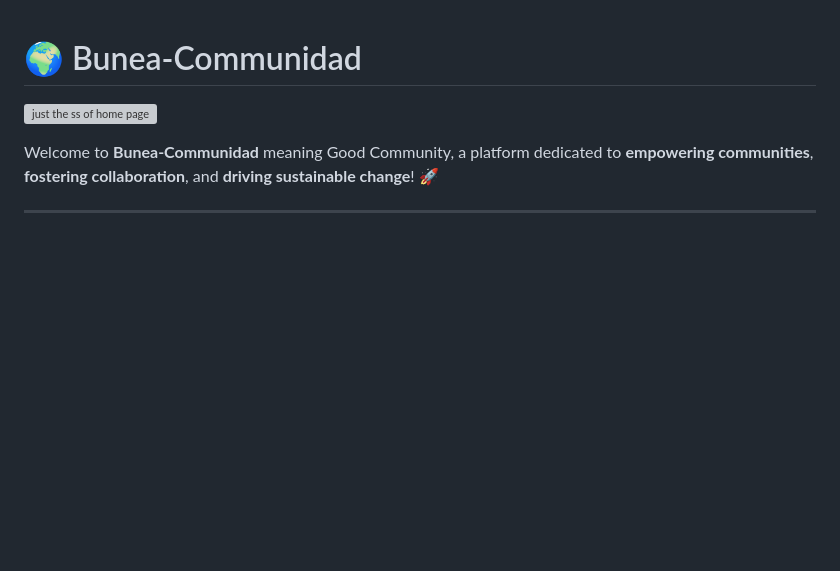
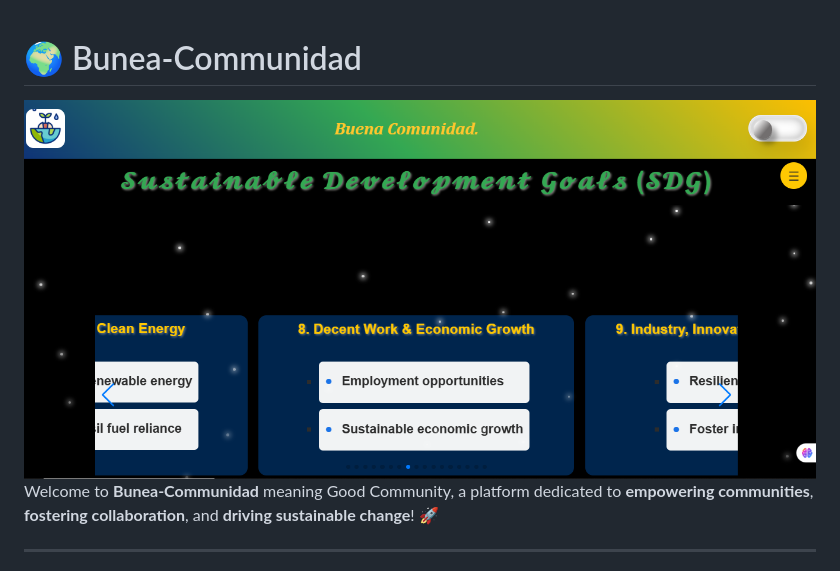
Before and after one commit to AbdulAHAD968/Bunea-Communidad, a Markdown page: README.md, the part around the change. GitHub-like rendering; blank space fills up the shorter version; grey boxes are pictures that could not be loaded.

```diff
--- a/README.md
+++ b/README.md
@@ -1,7 +1,5 @@
 # 🌍 Bunea-Communidad
-<p>
-  <img src="Good-Community.png" alt="just the ss of home page">
-</p>
+<img src="Good-Community.PNG" alt="The cover image">
 
 Welcome to **Bunea-Communidad** meaning Good Community, a platform dedicated to **empowering communities**, **fostering collaboration**, and **driving sustainable change**! 🚀
 
```
